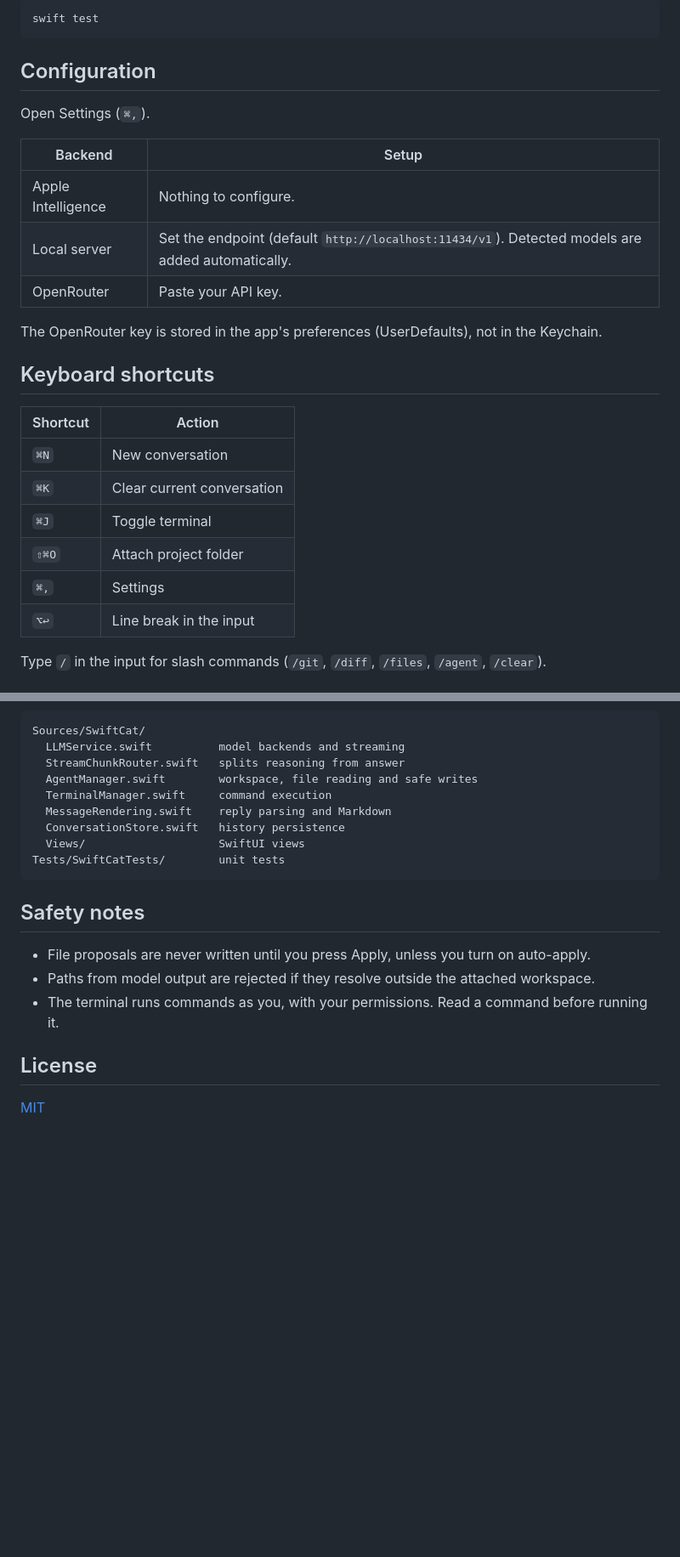
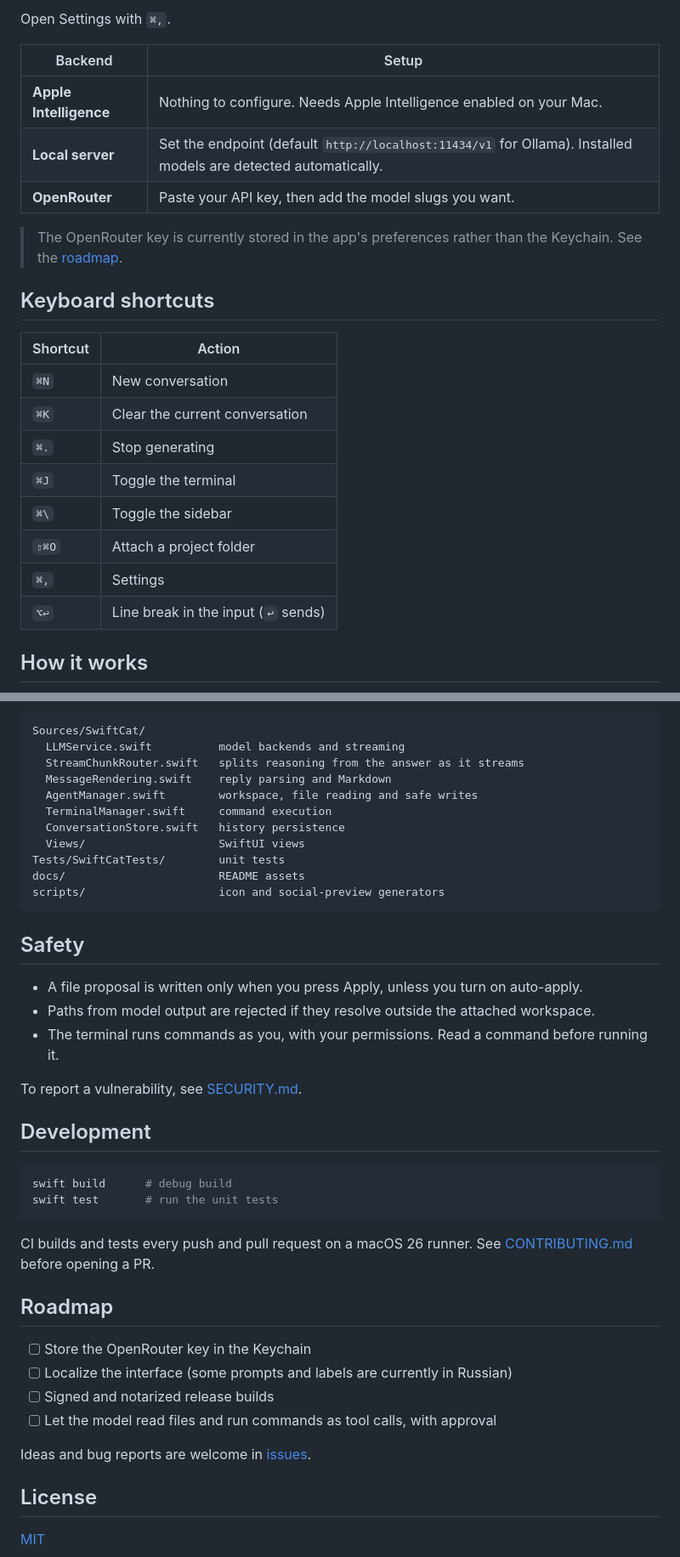
Before and after one commit to infarmor/SwiftCat, a Markdown page: README.md, 2 parts joined by grey strips. Shown at 85% size. Rendered like a GitHub page; blank space fills up the shorter version.

````diff
--- a/README.md
+++ b/README.md
@@ -39,30 +59,26 @@ Run the tests:
 
-```bash
-swift test
-```
-
-## Configuration
-
-Open Settings (`⌘,`).
+Open Settings with `⌘,`.
 
 | Backend | Setup |
 | --- | --- |
-| Apple Intelligence | Nothing to configure. |
-| Local server | Set the endpoint (default `http://localhost:11434/v1`). Detected models are added automatically. |
-| OpenRouter | Paste your API key. |
+| **Apple Intelligence** | Nothing to configure. Needs Apple Intelligence enabled on your Mac. |
+| **Local server** | Set the endpoint (default `http://localhost:11434/v1` for Ollama). Installed models are detected automatically. |
+| **OpenRouter** | Paste your API key, then add the model slugs you want. |
 
-The OpenRouter key is stored in the app's preferences (UserDefaults), not in the Keychain.
+> The OpenRouter key is currently stored in the app's preferences rather than the Keychain. See the [roadmap](#roadmap).
 
 ## Keyboard shortcuts
 
 | Shortcut | Action |
 | --- | --- |
 | `⌘N` | New conversation |
-| `⌘K` | Clear current conversation |
-| `⌘J` | Toggle terminal |
-| `⇧⌘O` | Attach project folder |
+| `⌘K` | Clear the current conversation |
+| `⌘.` | Stop generating |
+| `⌘J` | Toggle the terminal |
+| `⌘\` | Toggle the sidebar |
+| `⇧⌘O` | Attach a project folder |
 | `⌘,` | Settings |
-| `⌥↩` | Line break in the input |
+| `⌥↩` | Line break in the input (`↩` sends) |
 
-Type `/` in the input for slash commands (`/git`, `/diff`, `/files`, `/agent`, `/clear`).
+## How it works
 
@@ -71,20 +97,42 @@ Type `/` in the input for slash commands (`/git`, `/diff`, `/files`, `/agent`, `
 ```
 Sources/SwiftCat/
   LLMService.swift          model backends and streaming
-  StreamChunkRouter.swift   splits reasoning from answer
+  StreamChunkRouter.swift   splits reasoning from the answer as it streams
+  MessageRendering.swift    reply parsing and Markdown
   AgentManager.swift        workspace, file reading and safe writes
   TerminalManager.swift     command execution
-  MessageRendering.swift    reply parsing and Markdown
   ConversationStore.swift   history persistence
   Views/                    SwiftUI views
 Tests/SwiftCatTests/        unit tests
+docs/                       README assets
+scripts/                    icon and social-preview generators
 ```
 
-## Safety notes
+## Safety
 
-- File proposals are never written until you press Apply, unless you turn on auto-apply.
+- A file proposal is written only when you press Apply, unless you turn on auto-apply.
 - Paths from model output are rejected if they resolve outside the attached workspace.
 - The terminal runs commands as you, with your permissions. Read a command before running it.
+
+To report a vulnerability, see [SECURITY.md](SECURITY.md).
+
+## Development
+
+```bash
+swift build      # debug build
+swift test       # run the unit tests
+```
+
+CI builds and tests every push and pull request on a macOS 26 runner. See [CONTRIBUTING.md](CONTRIBUTING.md) before opening a PR.
+
+## Roadmap
+
+- [ ] Store the OpenRouter key in the Keychain
+- [ ] Localize the interface (some prompts and labels are currently in Russian)
+- [ ] Signed and notarized release builds
+- [ ] Let the model read files and run commands as tool calls, with approval
+
+Ideas and bug reports are welcome in [issues](https://github.com/infarmor/SwiftCat/issues).
 
 ## License
 
````
Also changed, not shown: other parts of README.md (+48 -18 lines), .github/pull_request_template.md (added, +13 -0 lines), CONTRIBUTING.md (added, +41 -0 lines), SECURITY.md (added, +23 -0 lines), docs/icon.png (added), docs/screenshot.jpg (added), docs/social-preview.png (added), 6 other files.
